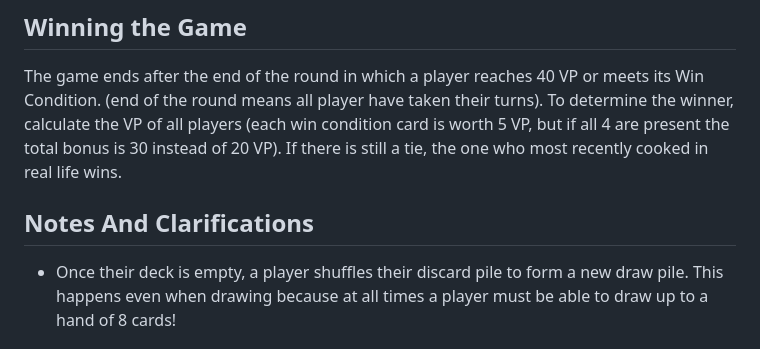
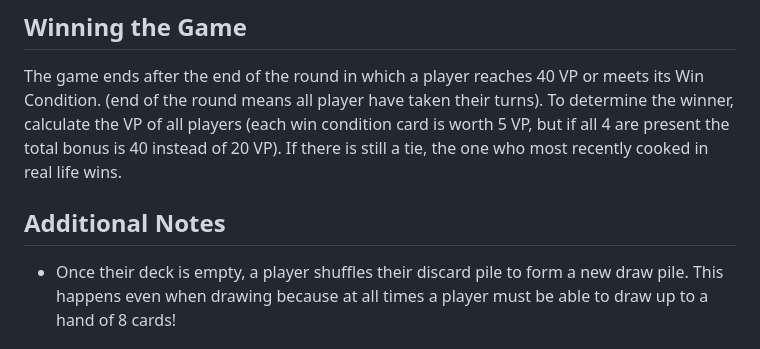
Before and after one commit to meltingcore/bg, a Markdown page: food-court/Rules.md, the part around one of its changes. Rendered like a GitHub page.

Commit message:
adjust win condition bonus

```diff
--- a/food-court/Rules.md
+++ b/food-court/Rules.md
@@ -307,11 +307,11 @@ your new pair of role cards.
 The game ends after the end of the round in which a player reaches 40 VP or meets its Win Condition.
 (end of the round means all player have taken their turns).
 To determine the winner, calculate the VP of all players (each win condition card is worth 5 VP,
-but if all 4 are present the total bonus is 30 instead of 20 VP).
+but if all 4 are present the total bonus is 40 instead of 20 VP).
 If there is still a tie, the one who most recently cooked in real life wins.
 
 
-## Notes And Clarifications
+## Additional Notes
 
 - Once their deck is empty, a player shuffles their discard pile to form a new draw pile. This
 happens even when drawing because at all times a player must be able to draw up to a hand of 8
```
Also changed, not shown: other parts of food-court/Rules.md (+1 -1 lines), food-court/quick-reference.md (+1 -1 lines).
